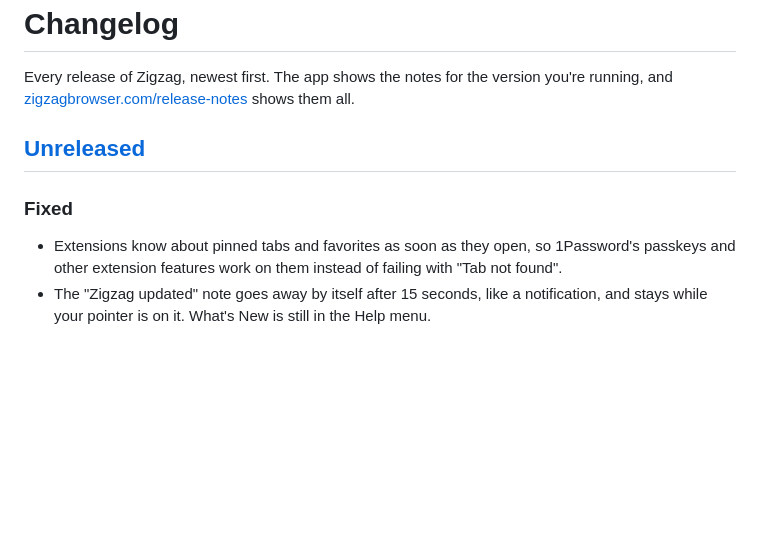
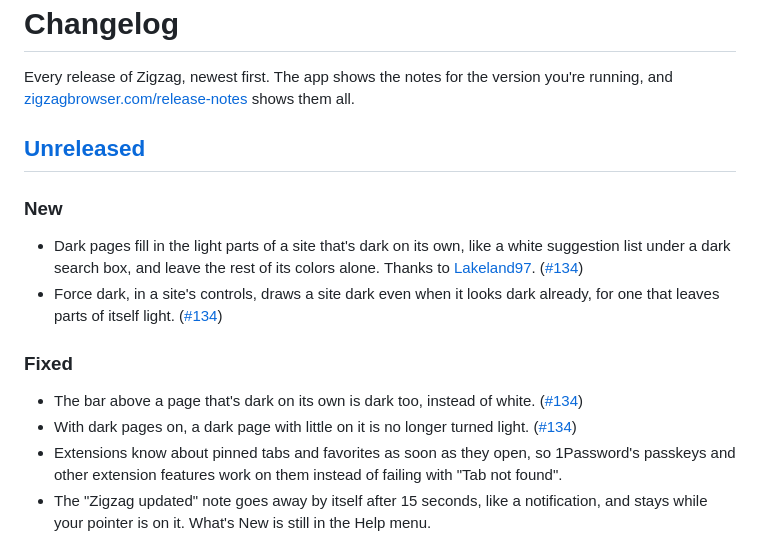
Before and after one commit to ZigaoWang/zigzag, a Markdown page: CHANGELOG.md, the part around the change. Rendered like a GitHub page; blank space fills up the shorter version.

Commit message:
docs: changelog notes dark sites' bar and fill, and force dark (#134)

```diff
--- a/CHANGELOG.md
+++ b/CHANGELOG.md
@@ -5,7 +5,13 @@ Every release of Zigzag, newest first. The app shows the notes for the version y
 
 ## [Unreleased]
 
+### New
+- Dark pages fill in the light parts of a site that's dark on its own, like a white suggestion list under a dark search box, and leave the rest of its colors alone. Thanks to [Lakeland97](https://github.com/Lakeland97). ([#134](https://github.com/ZigaoWang/zigzag/issues/134))
+- Force dark, in a site's controls, draws a site dark even when it looks dark already, for one that leaves parts of itself light. ([#134](https://github.com/ZigaoWang/zigzag/issues/134))
+
 ### Fixed
+- The bar above a page that's dark on its own is dark too, instead of white. ([#134](https://github.com/ZigaoWang/zigzag/issues/134))
+- With dark pages on, a dark page with little on it is no longer turned light. ([#134](https://github.com/ZigaoWang/zigzag/issues/134))
 - Extensions know about pinned tabs and favorites as soon as they open, so 1Password's passkeys and other extension features work on them instead of failing with "Tab not found".
 - The "Zigzag updated" note goes away by itself after 15 seconds, like a notification, and stays while your pointer is on it. What's New is still in the Help menu.
 
```
